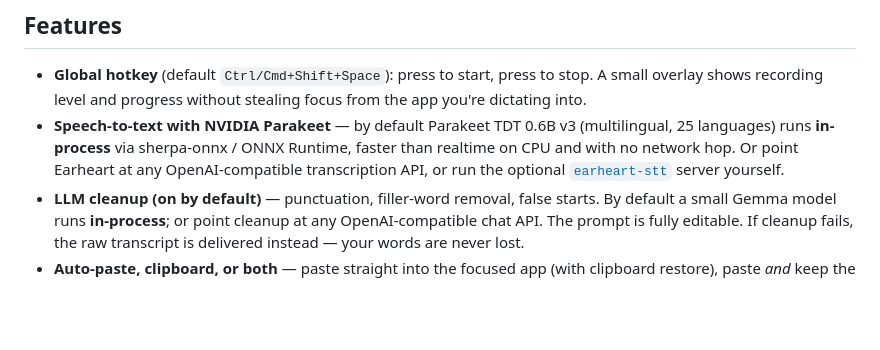
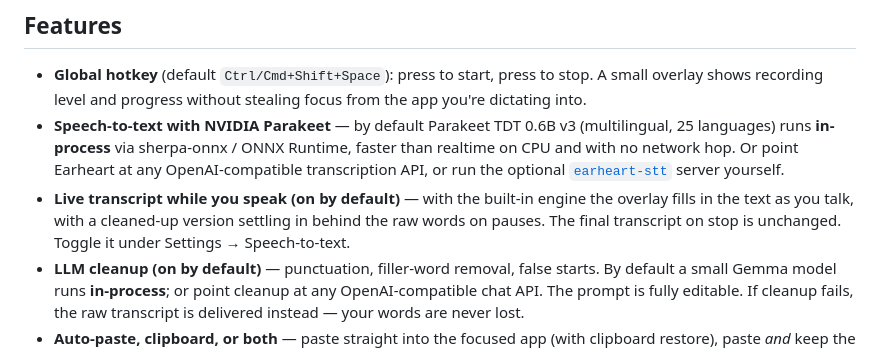
Before and after one commit to cleanunicorn/earheart, a Markdown page: README.md, the part around the change. Drawn GitHub-style; blank space fills up the shorter version.

```diff
--- a/README.md
+++ b/README.md
@@ -47,6 +47,10 @@ OpenAI-compatible HTTP clients**, so you can choose where your voice goes:
   Runtime, faster than realtime on CPU and with no network hop. Or point
   Earheart at any OpenAI-compatible transcription API, or run the optional
   [`earheart-stt`](stt-server/) server yourself.
+- **Live transcript while you speak (on by default)** — with the built-in
+  engine the overlay fills in the text as you talk, with a cleaned-up version
+  settling in behind the raw words on pauses. The final transcript on stop is
+  unchanged. Toggle it under Settings → Speech-to-text.
 - **LLM cleanup (on by default)** — punctuation, filler-word removal, false
   starts. By default a small Gemma model runs **in-process**; or point cleanup
   at any OpenAI-compatible chat API. The prompt is fully editable. If cleanup
```
Also changed, not shown: CONTRIBUTING.md (+15 -7 lines), docs/live-transcription-plan.md (added, +341 -0 lines).
